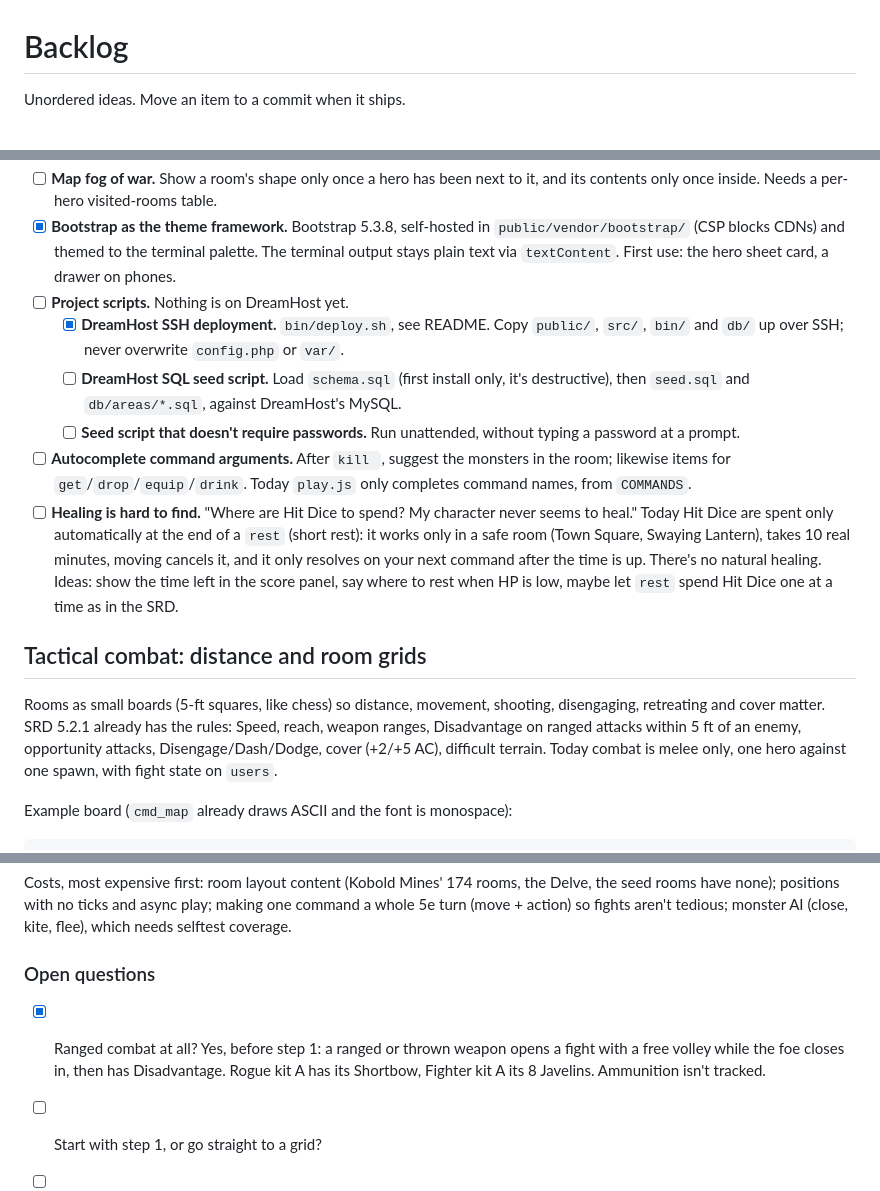
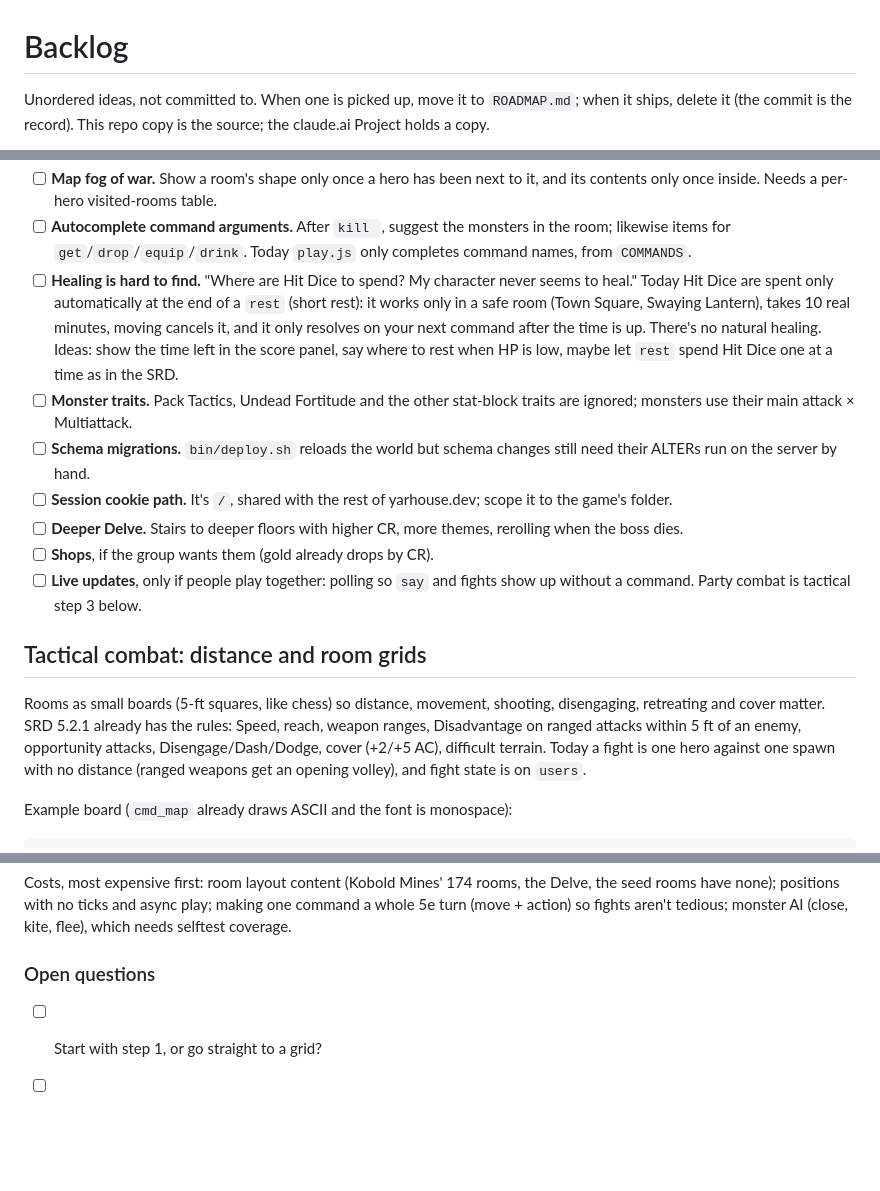
Before and after one commit to yarhouse/heroes-of-greenest, a Markdown page: BACKLOG.md, 3 parts joined by grey strips. GitHub-like rendering; blank space fills up the shorter version.

```diff
--- a/BACKLOG.md
+++ b/BACKLOG.md
@@ -1,4 +1,5 @@
 # Backlog
 
-Unordered ideas. Move an item to a commit when it ships.
+Unordered ideas, not committed to. When one is picked up, move it to `ROADMAP.md`; when it ships, delete it (the commit is the record).
+This repo copy is the source; the claude.ai Project holds a copy.
 
@@ -11,15 +8,16 @@ Unordered ideas. Move an item to a commit when it ships.
 - [ ] **Map fog of war.** Show a room's shape only once a hero has been next to it, and its contents only once inside. Needs a per-hero visited-rooms table.
-- [x] **Bootstrap as the theme framework.** Bootstrap 5.3.8, self-hosted in `public/vendor/bootstrap/` (CSP blocks CDNs) and themed to the terminal palette. The terminal output stays plain text via `textContent`. First use: the hero sheet card, a drawer on phones.
-- [ ] **Project scripts.** Nothing is on DreamHost yet.
-  - [x] **DreamHost SSH deployment.** `bin/deploy.sh`, see README. Copy `public/`, `src/`, `bin/` and `db/` up over SSH; never overwrite `config.php` or `var/`.
-  - [ ] **DreamHost SQL seed script.** Load `schema.sql` (first install only, it's destructive), then `seed.sql` and `db/areas/*.sql`, against DreamHost's MySQL.
-  - [ ] **Seed script that doesn't require passwords.** Run unattended, without typing a password at a prompt.
 - [ ] **Autocomplete command arguments.** After `kill `, suggest the monsters in the room; likewise items for `get`/`drop`/`equip`/`drink`. Today `play.js` only completes command names, from `COMMANDS`.
 - [ ] **Healing is hard to find.** "Where are Hit Dice to spend? My character never seems to heal." Today Hit Dice are spent only automatically at the end of a `rest` (short rest): it works only in a safe room (Town Square, Swaying Lantern), takes 10 real minutes, moving cancels it, and it only resolves on your next command after the time is up. There's no natural healing. Ideas: show the time left in the score panel, say where to rest when HP is low, maybe let `rest` spend Hit Dice one at a time as in the SRD.
+- [ ] **Monster traits.** Pack Tactics, Undead Fortitude and the other stat-block traits are ignored; monsters use their main attack × Multiattack.
+- [ ] **Schema migrations.** `bin/deploy.sh` reloads the world but schema changes still need their ALTERs run on the server by hand.
+- [ ] **Session cookie path.** It's `/`, shared with the rest of yarhouse.dev; scope it to the game's folder.
+- [ ] **Deeper Delve.** Stairs to deeper floors with higher CR, more themes, rerolling when the boss dies.
+- [ ] **Shops**, if the group wants them (gold already drops by CR).
+- [ ] **Live updates**, only if people play together: polling so `say` and fights show up without a command. Party combat is tactical step 3 below.
 
 ## Tactical combat: distance and room grids
 
-Rooms as small boards (5-ft squares, like chess) so distance, movement, shooting, disengaging, retreating and cover matter. SRD 5.2.1 already has the rules: Speed, reach, weapon ranges, Disadvantage on ranged attacks within 5 ft of an enemy, opportunity attacks, Disengage/Dash/Dodge, cover (+2/+5 AC), difficult terrain. Today combat is melee only, one hero against one spawn, with fight state on `users`.
+Rooms as small boards (5-ft squares, like chess) so distance, movement, shooting, disengaging, retreating and cover matter. SRD 5.2.1 already has the rules: Speed, reach, weapon ranges, Disadvantage on ranged attacks within 5 ft of an enemy, opportunity attacks, Disengage/Dash/Dodge, cover (+2/+5 AC), difficult terrain. Today a fight is one hero against one spawn with no distance (ranged weapons get an opening volley), and fight state is on `users`.
 
 Example board (`cmd_map` already draws ASCII and the font is monospace):
 
@@ -43,7 +41,6 @@ Costs, most expensive first: room layout content (Kobold Mines' 174 rooms, the D
 
 ### Open questions
 
-- [x] Ranged combat at all? Yes, before step 1: a ranged or thrown weapon opens a fight with a free volley while the foe closes in, then has Disadvantage. Rogue kit A has its Shortbow, Fighter kit A its 8 Javelins. Ammunition isn't tracked.
 - [ ] Start with step 1, or go straight to a grid?
 - [ ] How far apart does a fight start? Fixed, by room size, or by which side you entered from? Surprise or stealth?
 - [ ] Command vocabulary: bundled turns (`kill` paths and swings, `shoot` stays put, `back off`, `cover`) and/or chess-style `move c3`?
```
Also changed, not shown: other parts of BACKLOG.md (+0 -4 lines), CLAUDE.md (+1 -0 lines), ROADMAP.md (added, +33 -0 lines).
